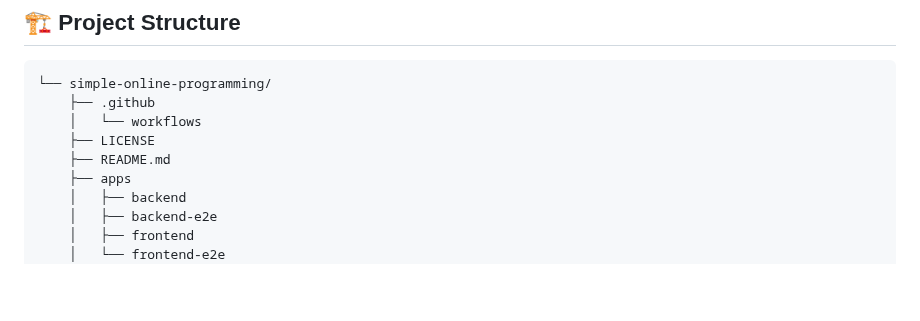
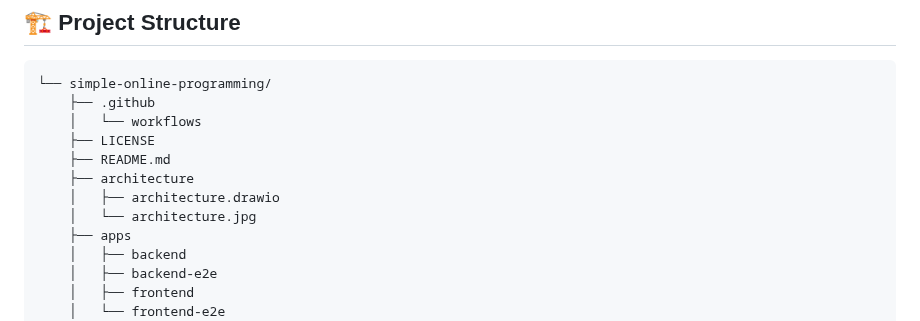
Before and after one commit to Karan0005/simple-online-programming, a Markdown page: README.md, the part around the change. Drawn GitHub-style; blank space fills up the shorter version.

Commit message:
fix documentation

```diff
--- a/README.md
+++ b/README.md
@@ -67,6 +67,9 @@ environments, and deploy at scale.
     │   └── workflows
     ├── LICENSE
     ├── README.md
+    ├── architecture
+    │   ├── architecture.drawio
+    │   └── architecture.jpg
     ├── apps
     │   ├── backend
     │   ├── backend-e2e
```
